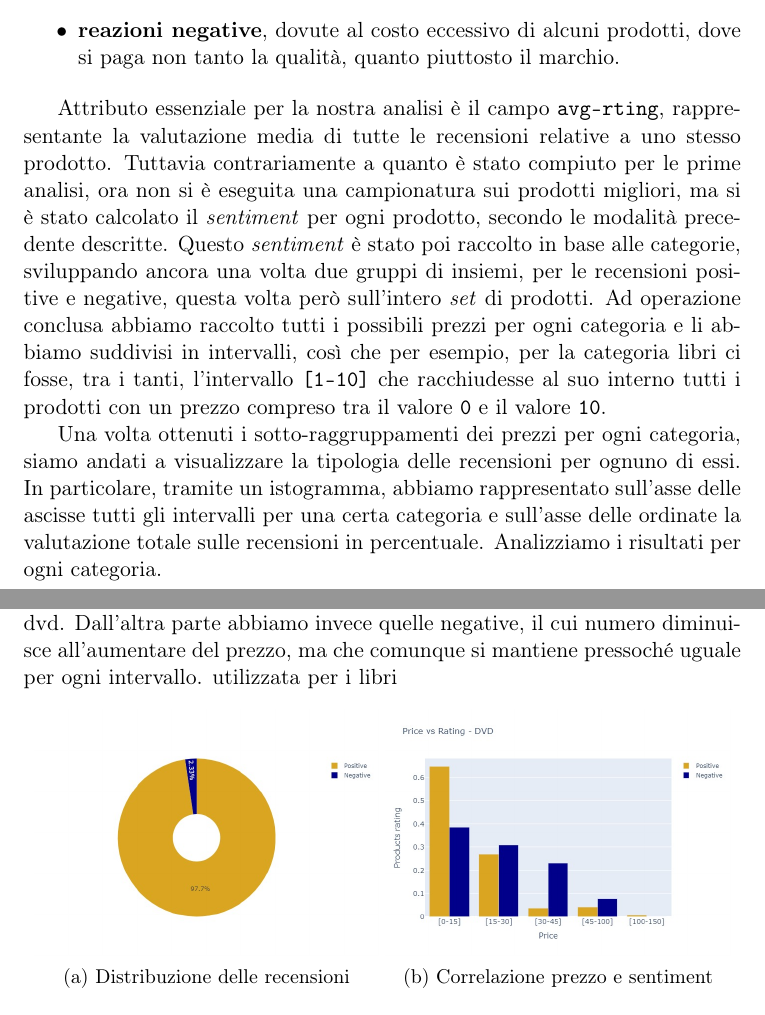
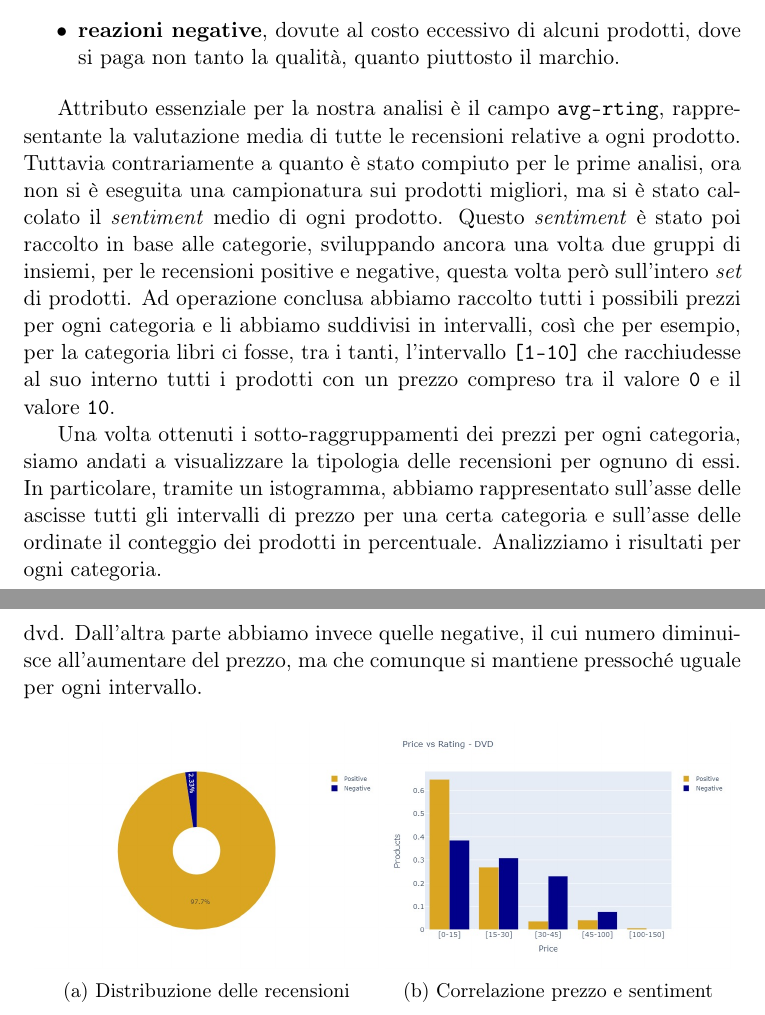
Before and after one commit to vittoriomaggio/amazon-reviews, a LaTeX document (relazione/relazione.tex, which reads relazione/Capitoli/SentimentAnalysis.tex): two parts of pages 15 and 17 of 19, joined at a grey line, cut so that both start at the same text. Compiled offline with pdfLaTeX.

Commit message:
REFACTORING

```diff
--- a/relazione/Capitoli/SentimentAnalysis.tex
+++ b/relazione/Capitoli/SentimentAnalysis.tex
@@ -232,10 +232,10 @@
 			\item \textbf{reazioni negative}, dovute al costo eccessivo di alcuni prodotti, dove si paga non tanto la qualità, quanto piuttosto il marchio.
 		\end{itemize}
 
-		Attributo essenziale per la nostra analisi è il campo \verb|avg-rting|, rappresentante la valutazione media di tutte le recensioni relative a uno stesso prodotto. Tuttavia
-		contrariamente a quanto è stato compiuto per le prime analisi, ora non si è eseguita una campionatura sui prodotti migliori, ma si è stato calcolato il \textit{sentiment} per ogni prodotto, secondo le modalità precedente descritte. Questo \textit{sentiment} è stato poi raccolto in base alle categorie, sviluppando ancora una volta due gruppi di insiemi, per le recensioni positive e negative, questa volta però sull'intero \textit{set} di prodotti. Ad operazione conclusa abbiamo raccolto tutti i possibili prezzi per ogni categoria e li abbiamo suddivisi in intervalli, così che per esempio, per la categoria libri ci fosse, tra i tanti, l'intervallo \verb|[1-10]| che racchiudesse al suo interno tutti i prodotti con un prezzo compreso tra il valore \verb|0| e il valore \verb|10|.
+		Attributo essenziale per la nostra analisi è il campo \verb|avg-rting|, rappresentante la valutazione media di tutte le recensioni relative a ogni prodotto. Tuttavia
+		contrariamente a quanto è stato compiuto per le prime analisi, ora non si è eseguita una campionatura sui prodotti migliori, ma si è stato calcolato il \textit{sentiment} medio di ogni prodotto. Questo \textit{sentiment} è stato poi raccolto in base alle categorie, sviluppando ancora una volta due gruppi di insiemi, per le recensioni positive e negative, questa volta però sull'intero \textit{set} di prodotti. Ad operazione conclusa abbiamo raccolto tutti i possibili prezzi per ogni categoria e li abbiamo suddivisi in intervalli, così che per esempio, per la categoria libri ci fosse, tra i tanti, l'intervallo \verb|[1-10]| che racchiudesse al suo interno tutti i prodotti con un prezzo compreso tra il valore \verb|0| e il valore \verb|10|.
 
-		Una volta ottenuti i sotto-raggruppamenti dei prezzi per ogni categoria, siamo andati a visualizzare la tipologia delle recensioni per ognuno di essi. In particolare, tramite un istogramma, abbiamo rappresentato sull'asse delle ascisse tutti gli intervalli per una certa categoria e sull'asse delle ordinate la valutazione totale sulle recensioni in percentuale. Analizziamo i risultati per ogni categoria.
+		Una volta ottenuti i sotto-raggruppamenti dei prezzi per ogni categoria, siamo andati a visualizzare la tipologia delle recensioni per ognuno di essi. In particolare, tramite un istogramma, abbiamo rappresentato sull'asse delle ascisse tutti gli intervalli di prezzo per una certa categoria e sull'asse delle ordinate il conteggio dei prodotti in percentuale. Analizziamo i risultati per ogni categoria.
 
 		\subsection{Categoria libri}
 			Per la categoria "libri", abbiamo il \verb|98.8%| composto da recensioni positive, mentre le restanti sono negative, come mostrato in Figura \ref{fig:pie_books}
@@ -261,7 +261,6 @@
 		\subsection{Categoria dvd}
 		Per la categoria "dvd", abbiamo una distribuzione probabilistica di recensioni medie pari a \verb|97.7| per quelle positive e \verb|2.33| per quelle negative (Figura \ref{fig:pie_dvd}).
 		Dalla Figura \ref{fig:priceVSrating_dvd} si può notare che il \verb|60%| delle recensioni positive appartengono al primo intervallo, diminuiscono per il secondo e terzo \textit{range}, mentre per il quarto si ha un impercettibile aumento delle stesse, probabilmente dovute al fattore qualità-prezzo. Come prima per l'ultimo intervallo abbiamo esclusivamente recensioni positive, seppur molto basse; in quanto difficilmente un utente spende grandi somme di denaro per comprare dvd. Dall'altra parte abbiamo invece quelle negative, il cui numero diminuisce all'aumentare del prezzo, ma che comunque si mantiene pressoché uguale per ogni intervallo.
-		 utilizzata per i libri
 
 		\begin{figure} [h]
 			\centering
```
Also changed, not shown: relazione/Figure/priceVSrating_books.jpeg, relazione/Figure/priceVSrating_dvd.jpeg, relazione/Figure/priceVSrating_music.jpeg, relazione/Figure/priceVSrating_videogames.jpeg, relazione/Capitoli/SentimentAnalysis.tex (2 more changed lines), 3 other files.
